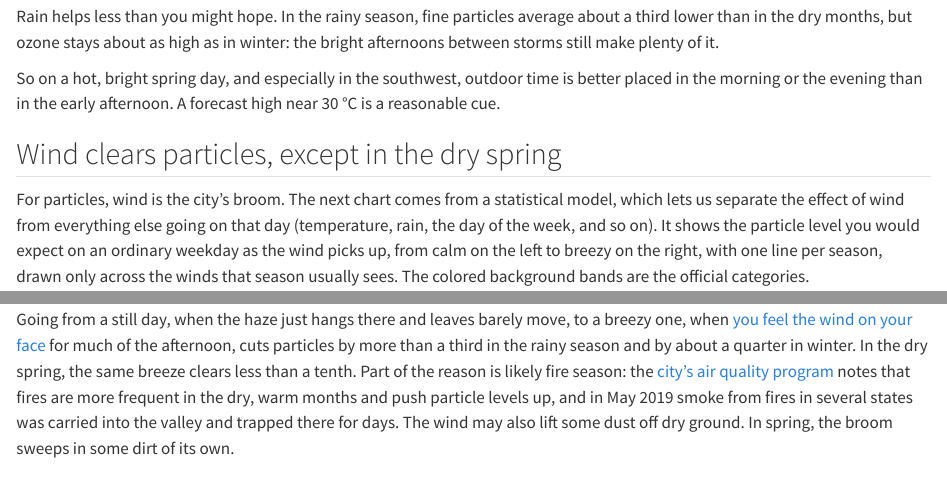
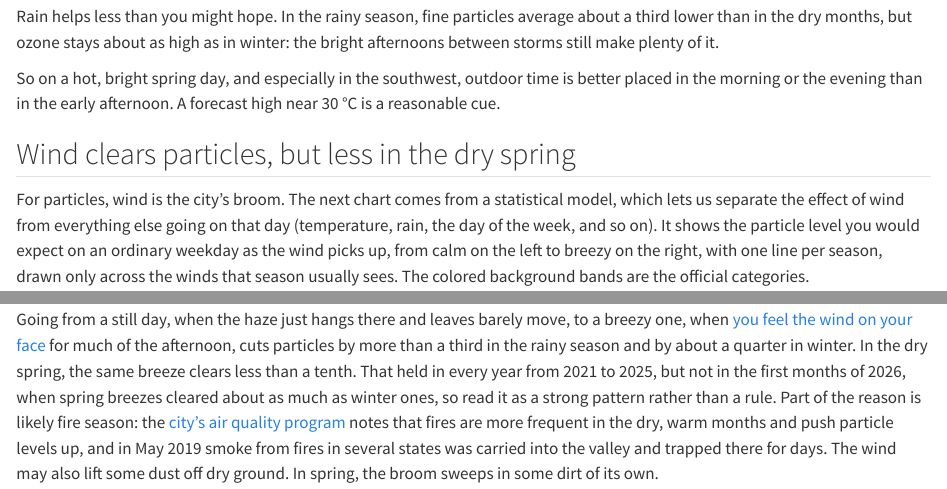
Before and after one commit to hector-vector/nata-cdmx, a Quarto document (index.qmd): the page in a window 1100 px wide, from 4230 px down, and a second part further down, joined at a grey line. Rendered offline with R 4.5, knitr and Pandoc in place of Quarto, with nearby package versions.

Commit message:
Spring wind: confirmation check on 2026 data
A check with its rule written before running asked whether 2026 alone shows
wind clearing PM2.5 less in spring than in winter. It didn't (spring -23%,
winter -20%), though the pattern held in every year 2021-2025.
- Article: heading "but less in the dry spring"; one sentence on 2026.
- Appendix: 2026 paragraph and the claims-table caveat.

Co-Authored-By: Claude Opus 5.5 <noreply@anthropic.com>

```diff
--- a/index.qmd
+++ b/index.qmd
@@ -66,13 +66,13 @@
 
 So on a hot, bright spring day, and especially in the southwest, outdoor time is better placed in the morning or the evening than in the early afternoon. A forecast high near 30 °C is a reasonable cue.
 
-## Wind clears particles, except in the dry spring
+## Wind clears particles, but less in the dry spring
 
 For particles, wind is the city's broom. The next chart comes from a statistical model, which lets us separate the effect of wind from everything else going on that day (temperature, rain, the day of the week, and so on). It shows the particle level you would expect on an ordinary weekday as the wind picks up, from calm on the left to breezy on the right, with one line per season, drawn only across the winds that season usually sees. The colored background bands are the official categories.
 
 ![](plots/final/article/A3_wind_particles.png){fig-alt="Line chart of expected fine particles against wind speed, one line per season. Between 6.5 and 9.5 km/h the rainy season line falls by more than a third and the dry winter line by about a quarter; the dry spring line starts highest and barely falls."}
 
-Going from a still day, when the haze just hangs there and leaves barely move, to a breezy one, when [you feel the wind on your face](https://www.weather.gov/mfl/beaufort "National Weather Service (NOAA). Beaufort Wind Scale.") for much of the afternoon, cuts particles by more than a third in the rainy season and by about a quarter in winter. In the dry spring, the same breeze clears less than a tenth. Part of the reason is likely fire season: the [city's air quality program](https://www.aire.cdmx.gob.mx/descargas/publicaciones/flippingbook/proaire2021-2030/pdf/CapitulosVersionCompleta-ProAireZMVM2021-2030/ProAireZMVM2021-2030-Capitulo3.pdf "ProAire ZMVM 2021-2030. Programa de Gestión para Mejorar la Calidad del Aire de la Zona Metropolitana del Valle de México, capítulo 3: Diagnóstico de la calidad del aire.") notes that fires are more frequent in the dry, warm months and push particle levels up, and in May 2019 smoke from fires in several states was carried into the valley and trapped there for days. The wind may also lift some dust off dry ground. In spring, the broom sweeps in some dirt of its own.
+Going from a still day, when the haze just hangs there and leaves barely move, to a breezy one, when [you feel the wind on your face](https://www.weather.gov/mfl/beaufort "National Weather Service (NOAA). Beaufort Wind Scale.") for much of the afternoon, cuts particles by more than a third in the rainy season and by about a quarter in winter. In the dry spring, the same breeze clears less than a tenth. That held in every year from 2021 to 2025, but not in the first months of 2026, when spring breezes cleared about as much as winter ones, so read it as a strong pattern rather than a rule. Part of the reason is likely fire season: the [city's air quality program](https://www.aire.cdmx.gob.mx/descargas/publicaciones/flippingbook/proaire2021-2030/pdf/CapitulosVersionCompleta-ProAireZMVM2021-2030/ProAireZMVM2021-2030-Capitulo3.pdf "ProAire ZMVM 2021-2030. Programa de Gestión para Mejorar la Calidad del Aire de la Zona Metropolitana del Valle de México, capítulo 3: Diagnóstico de la calidad del aire.") notes that fires are more frequent in the dry, warm months and push particle levels up, and in May 2019 smoke from fires in several states was carried into the valley and trapped there for days. The wind may also lift some dust off dry ground. In spring, the broom sweeps in some dirt of its own.
 
 Calm days also tend to go wrong on several fronts at once. When particles run higher than the weather alone would predict, ozone usually does too, most likely because both build up when the air sits still. So the days to take seriously are the calm, dry ones, especially from November through May.
 
--- a/methodology.qmd
+++ b/methodology.qmd
@@ -27,7 +27,7 @@
 | Particles peak mid-morning, ozone early afternoon; evenings have about 30% fewer particles | Hourly city averages | Strong | City average, not your street |
 | Hot, sunny spring days bring more *Mala* ozone days | Daily shares by temperature; model about +6% per °C, +11% for a hot, bright spring day | Strong | Heat and sun move together |
 | Rainy season: particles about a third lower, ozone about as high as in winter | Seasonal city averages | Strong | Season, not rain itself |
-| Wind clears particles far less in spring | Model | Moderate | Spring interval is wide (3% to 15%) |
+| Wind clears particles far less in spring | Model; each year 2021-2025 | Moderate | Not so in early 2026 (see the 2026 test) |
 | January 1 is the dirtiest day for particles | Daily data, 2022-2025 | Strong | Four winters |
 | Quiet Sundays cut exhaust far more than particles | Morning-rush averages, block bootstrap | Strong | Mornings only |
 | The day matters more than the neighborhood | Model variance split | Strong in direction | The split is approximate |
```
Also changed, not shown: methodology.qmd (2 more changed lines).
